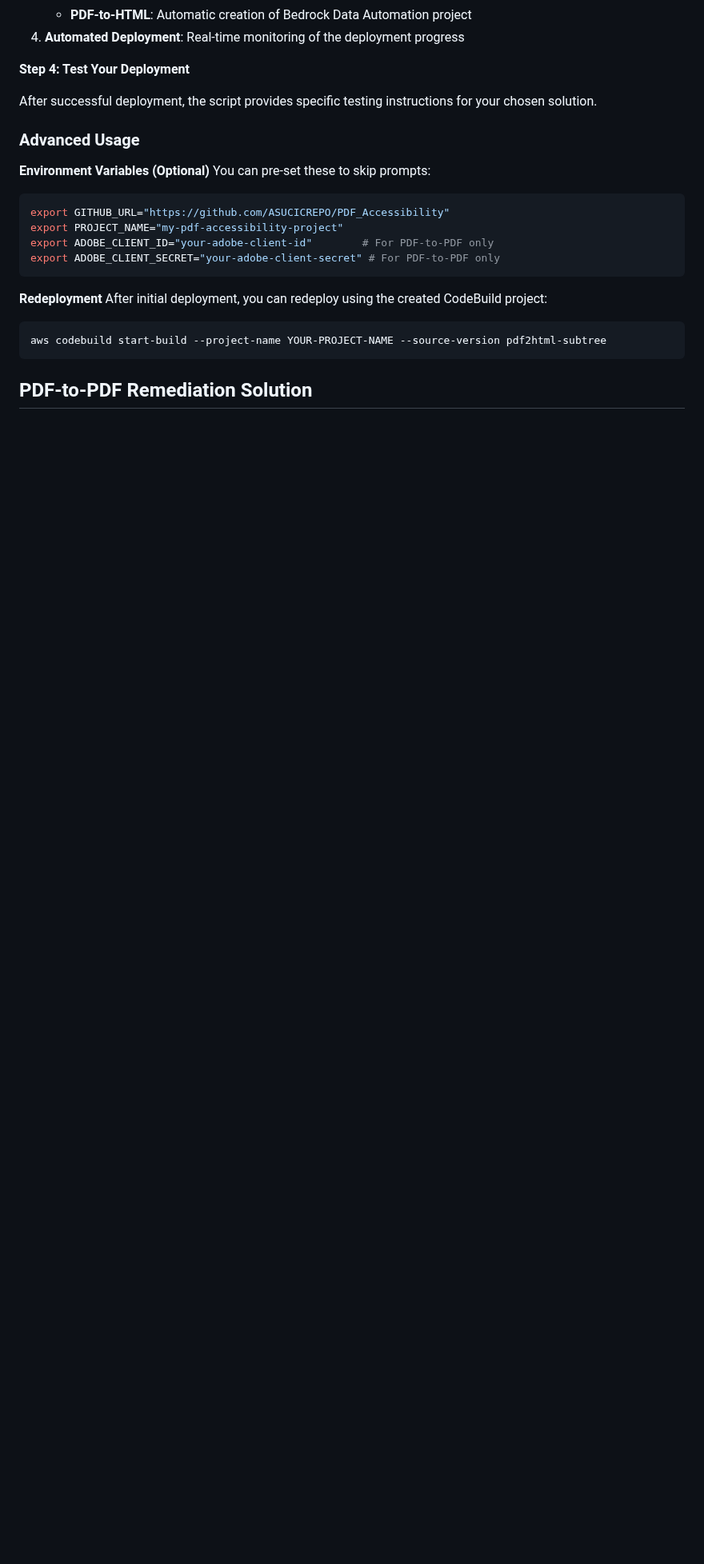
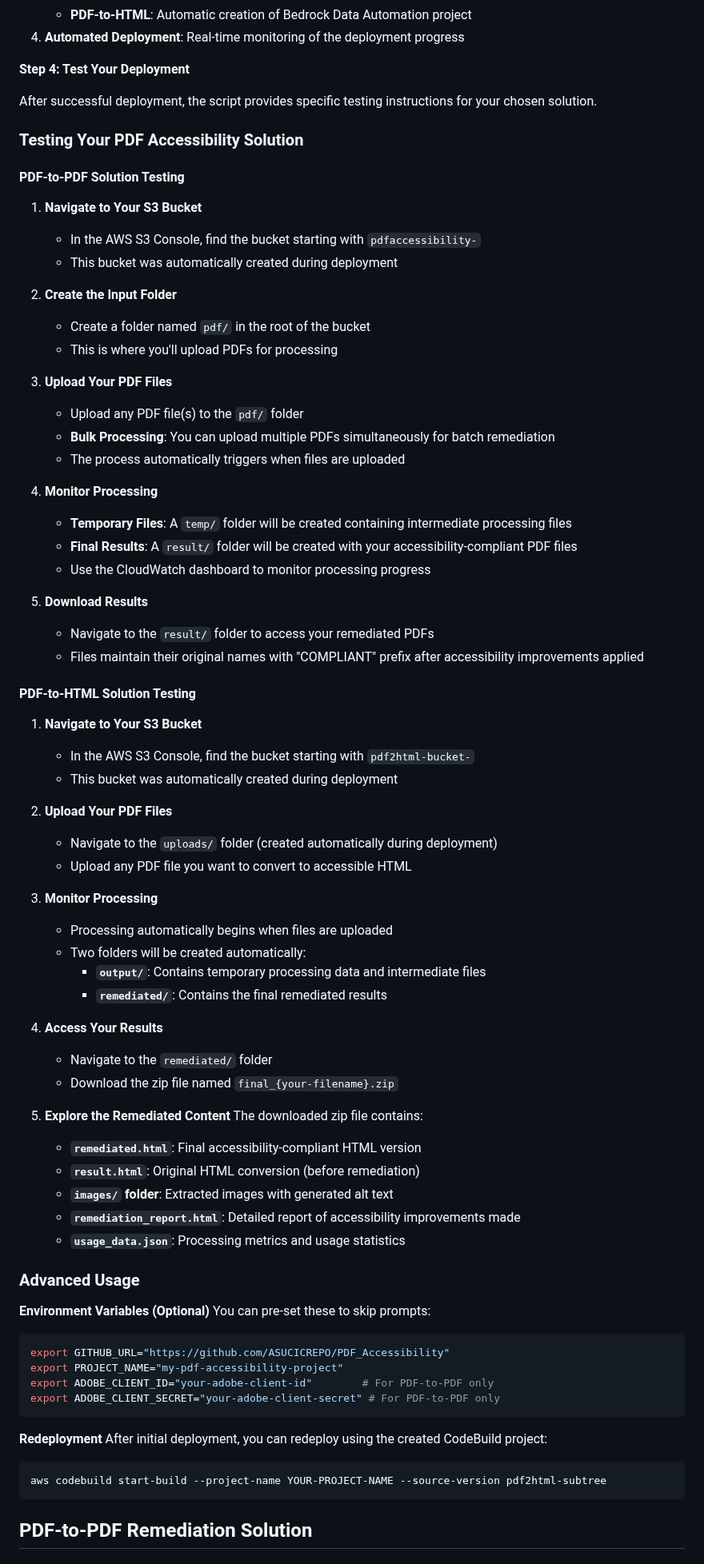
Before and after one commit to ASUCICREPO/PDF_Accessibility, a Markdown page: README.md, the part around one of its changes. Shown at 80% size. GitHub-like rendering; blank space fills up the shorter version.

```diff
--- a/README.md
+++ b/README.md
@@ -56,6 +57,60 @@ The script will guide you through:
 **Step 4: Test Your Deployment**
 
 After successful deployment, the script provides specific testing instructions for your chosen solution.
+
+### Testing Your PDF Accessibility Solution
+
+#### PDF-to-PDF Solution Testing
+
+1. **Navigate to Your S3 Bucket**
+   - In the AWS S3 Console, find the bucket starting with `pdfaccessibility-`
+   - This bucket was automatically created during deployment
+
+2. **Create the Input Folder**
+   - Create a folder named `pdf/` in the root of the bucket
+   - This is where you'll upload PDFs for processing
+
+3. **Upload Your PDF Files**
+   - Upload any PDF file(s) to the `pdf/` folder
+   - **Bulk Processing**: You can upload multiple PDFs simultaneously for batch remediation
+   - The process automatically triggers when files are uploaded
+
+4. **Monitor Processing**
+   - **Temporary Files**: A `temp/` folder will be created containing intermediate processing files
+   - **Final Results**: A `result/` folder will be created with your accessibility-compliant PDF files
+   - Use the CloudWatch dashboard to monitor processing progress
+
+5. **Download Results**
+   - Navigate to the `result/` folder to access your remediated PDFs
+   - Files maintain their original names with "COMPLIANT" prefix after accessibility improvements applied
+
+#### PDF-to-HTML Solution Testing
+
+1. **Navigate to Your S3 Bucket**
+   - In the AWS S3 Console, find the bucket starting with `pdf2html-bucket-`
+   - This bucket was automatically created during deployment
+
+2. **Upload Your PDF Files**
+   - Navigate to the `uploads/` folder (created automatically during deployment)
+   - Upload any PDF file you want to convert to accessible HTML
+
+3. **Monitor Processing**
+   - Processing automatically begins when files are uploaded
+   - Two folders will be created automatically:
+     - **`output/`**: Contains temporary processing data and intermediate files
+     - **`remediated/`**: Contains the final remediated results
+
+4. **Access Your Results**
+   - Navigate to the `remediated/` folder
+   - Download the zip file named `final_{your-filename}.zip`
+
+5. **Explore the Remediated Content**
+   The downloaded zip file contains:
+   - **`remediated.html`**: Final accessibility-compliant HTML version
+   - **`result.html`**: Original HTML conversion (before remediation)
+   - **`images/` folder**: Extracted images with generated alt text
+   - **`remediation_report.html`**: Detailed report of accessibility improvements made
+   - **`usage_data.json`**: Processing metrics and usage statistics
 
 ### Advanced Usage
 
```
Also changed, not shown: other parts of README.md (+2 -1 lines).
